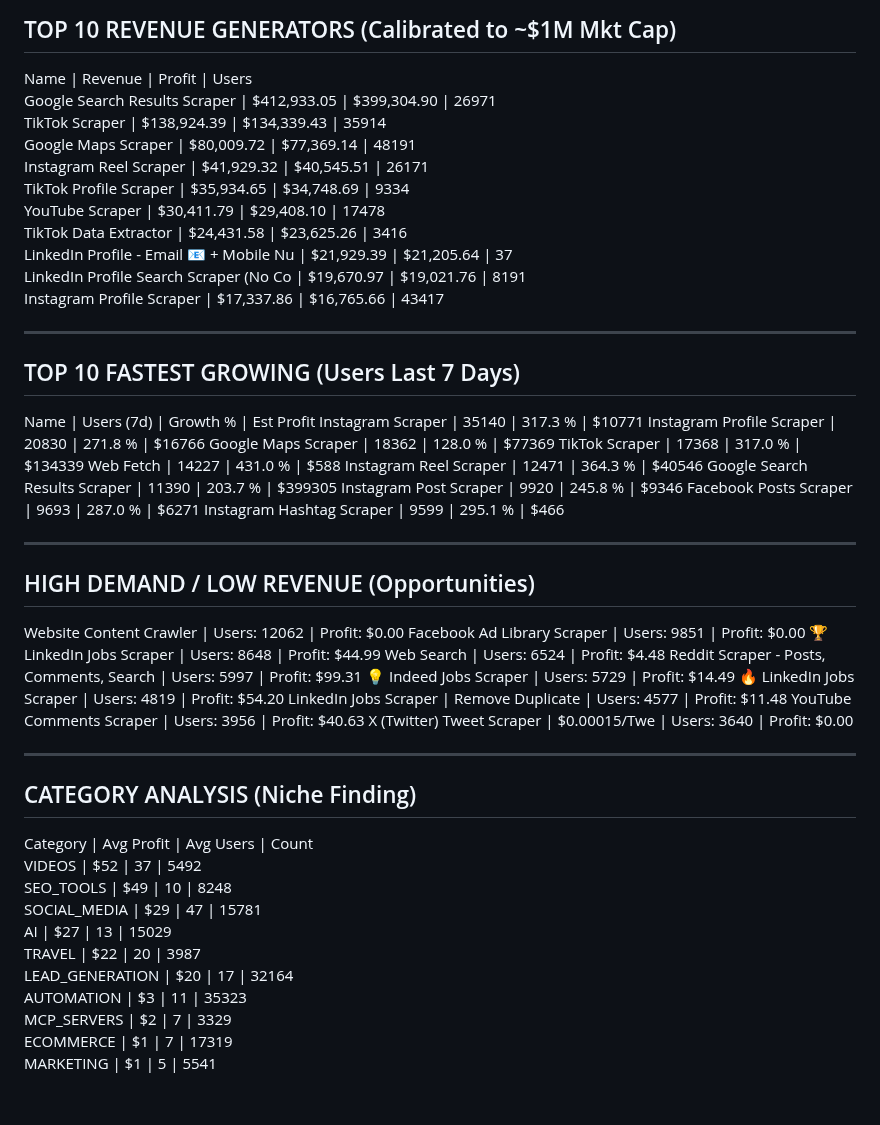
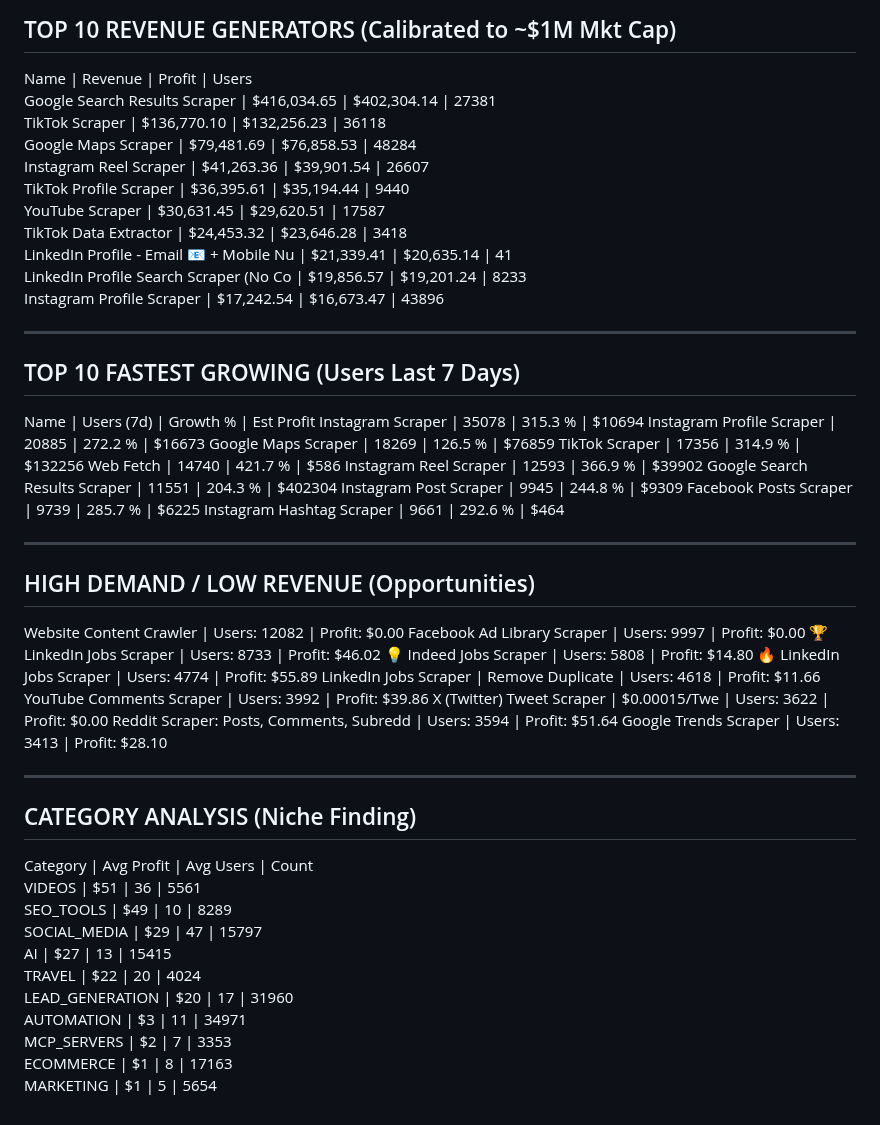
Before and after one commit to 0xrish/apify-stats, a Markdown page: report.md, the part around the change. Rendered like a GitHub page.

Commit message:
Automated Market Update: 11/13/2026  0:04:02.08 (93116 actors)

```diff
--- a/report.md
+++ b/report.md
@@ -2,57 +2,57 @@
 TOP 10 REVENUE GENERATORS (Calibrated to ~$1M Mkt Cap)
 ------------------------------------------------------------
 Name                                     | Revenue      | Profit       | Users
-Google Search Results Scraper            | $412,933.05  | $399,304.90  | 26971
-TikTok Scraper                           | $138,924.39  | $134,339.43  | 35914
-Google Maps Scraper                      | $80,009.72   | $77,369.14   | 48191
-Instagram Reel Scraper                   | $41,929.32   | $40,545.51   | 26171
-TikTok Profile Scraper                   | $35,934.65   | $34,748.69   | 9334
-YouTube Scraper                          | $30,411.79   | $29,408.10   | 17478
-TikTok Data Extractor                    | $24,431.58   | $23,625.26   | 3416
-LinkedIn Profile - Email 📧 + Mobile Nu   | $21,929.39   | $21,205.64   | 37
-LinkedIn Profile Search Scraper (No Co   | $19,670.97   | $19,021.76   | 8191
-Instagram Profile Scraper                | $17,337.86   | $16,765.66   | 43417
+Google Search Results Scraper            | $416,034.65  | $402,304.14  | 27381
+TikTok Scraper                           | $136,770.10  | $132,256.23  | 36118
+Google Maps Scraper                      | $79,481.69   | $76,858.53   | 48284
+Instagram Reel Scraper                   | $41,263.36   | $39,901.54   | 26607
+TikTok Profile Scraper                   | $36,395.61   | $35,194.44   | 9440
+YouTube Scraper                          | $30,631.45   | $29,620.51   | 17587
+TikTok Data Extractor                    | $24,453.32   | $23,646.28   | 3418
+LinkedIn Profile - Email 📧 + Mobile Nu   | $21,339.41   | $20,635.14   | 41
+LinkedIn Profile Search Scraper (No Co   | $19,856.57   | $19,201.24   | 8233
+Instagram Profile Scraper                | $17,242.54   | $16,673.47   | 43896
 
 ------------------------------------------------------------
 TOP 10 FASTEST GROWING (Users Last 7 Days)
 ------------------------------------------------------------
 Name                                     | Users (7d)   | Growth %   | Est Profit
-Instagram Scraper                        | 35140        | 317.3    % | $10771
-Instagram Profile Scraper                | 20830        | 271.8    % | $16766
-Google Maps Scraper                      | 18362        | 128.0    % | $77369
-TikTok Scraper                           | 17368        | 317.0    % | $134339
-Web Fetch                                | 14227        | 431.0    % | $588
-Instagram Reel Scraper                   | 12471        | 364.3    % | $40546
-Google Search Results Scraper            | 11390        | 203.7    % | $399305
-Instagram Post Scraper                   | 9920         | 245.8    % | $9346
-Facebook Posts Scraper                   | 9693         | 287.0    % | $6271
-Instagram Hashtag Scraper                | 9599         | 295.1    % | $466
+Instagram Scraper                        | 35078        | 315.3    % | $10694
+Instagram Profile Scraper                | 20885        | 272.2    % | $16673
+Google Maps Scraper                      | 18269        | 126.5    % | $76859
+TikTok Scraper                           | 17356        | 314.9    % | $132256
+Web Fetch                                | 14740        | 421.7    % | $586
+Instagram Reel Scraper                   | 12593        | 366.9    % | $39902
+Google Search Results Scraper            | 11551        | 204.3    % | $402304
+Instagram Post Scraper                   | 9945         | 244.8    % | $9309
+Facebook Posts Scraper                   | 9739         | 285.7    % | $6225
+Instagram Hashtag Scraper                | 9661         | 292.6    % | $464
 
 ------------------------------------------------------------
 HIGH DEMAND / LOW REVENUE (Opportunities)
 ------------------------------------------------------------
-Website Content Crawler                  | Users: 12062  | Profit: $0.00
-Facebook Ad Library Scraper              | Users: 9851   | Profit: $0.00
-🏆 LinkedIn Jobs Scraper                  | Users: 8648   | Profit: $44.99
-Web Search                               | Users: 6524   | Profit: $4.48
-Reddit Scraper - Posts, Comments, Search | Users: 5997   | Profit: $99.31
-💡 Indeed Jobs Scraper                    | Users: 5729   | Profit: $14.49
-🔥 LinkedIn Jobs Scraper                  | Users: 4819   | Profit: $54.20
-LinkedIn Jobs Scraper | Remove Duplicate | Users: 4577   | Profit: $11.48
-YouTube Comments Scraper                 | Users: 3956   | Profit: $40.63
-X (Twitter) Tweet Scraper | $0.00015/Twe | Users: 3640   | Profit: $0.00
+Website Content Crawler                  | Users: 12082  | Profit: $0.00
+Facebook Ad Library Scraper              | Users: 9997   | Profit: $0.00
+🏆 LinkedIn Jobs Scraper                  | Users: 8733   | Profit: $46.02
+💡 Indeed Jobs Scraper                    | Users: 5808   | Profit: $14.80
+🔥 LinkedIn Jobs Scraper                  | Users: 4774   | Profit: $55.89
+LinkedIn Jobs Scraper | Remove Duplicate | Users: 4618   | Profit: $11.66
+YouTube Comments Scraper                 | Users: 3992   | Profit: $39.86
+X (Twitter) Tweet Scraper | $0.00015/Twe | Users: 3622   | Profit: $0.00
+Reddit Scraper: Posts, Comments, Subredd | Users: 3594   | Profit: $51.64
+Google Trends Scraper                    | Users: 3413   | Profit: $28.10
 
 ------------------------------------------------------------
 CATEGORY ANALYSIS (Niche Finding)
 ------------------------------------------------------------
 Category                  | Avg Profit | Avg Users  | Count
-VIDEOS                    | $52        | 37         | 5492
-SEO_TOOLS                 | $49        | 10         | 8248
-SOCIAL_MEDIA              | $29        | 47         | 15781
-AI                        | $27        | 13         | 15029
-TRAVEL                    | $22        | 20         | 3987
-LEAD_GENERATION           | $20        | 17         | 32164
-AUTOMATION                | $3         | 11         | 35323
-MCP_SERVERS               | $2         | 7          | 3329
-ECOMMERCE                 | $1         | 7          | 17319
-MARKETING                 | $1         | 5          | 5541
+VIDEOS                    | $51        | 36         | 5561
+SEO_TOOLS                 | $49        | 10         | 8289
+SOCIAL_MEDIA              | $29        | 47         | 15797
+AI                        | $27        | 13         | 15415
+TRAVEL                    | $22        | 20         | 4024
+LEAD_GENERATION           | $20        | 17         | 31960
+AUTOMATION                | $3         | 11         | 34971
+MCP_SERVERS               | $2         | 7          | 3353
+ECOMMERCE                 | $1         | 8          | 17163
+MARKETING                 | $1         | 5          | 5654
```
